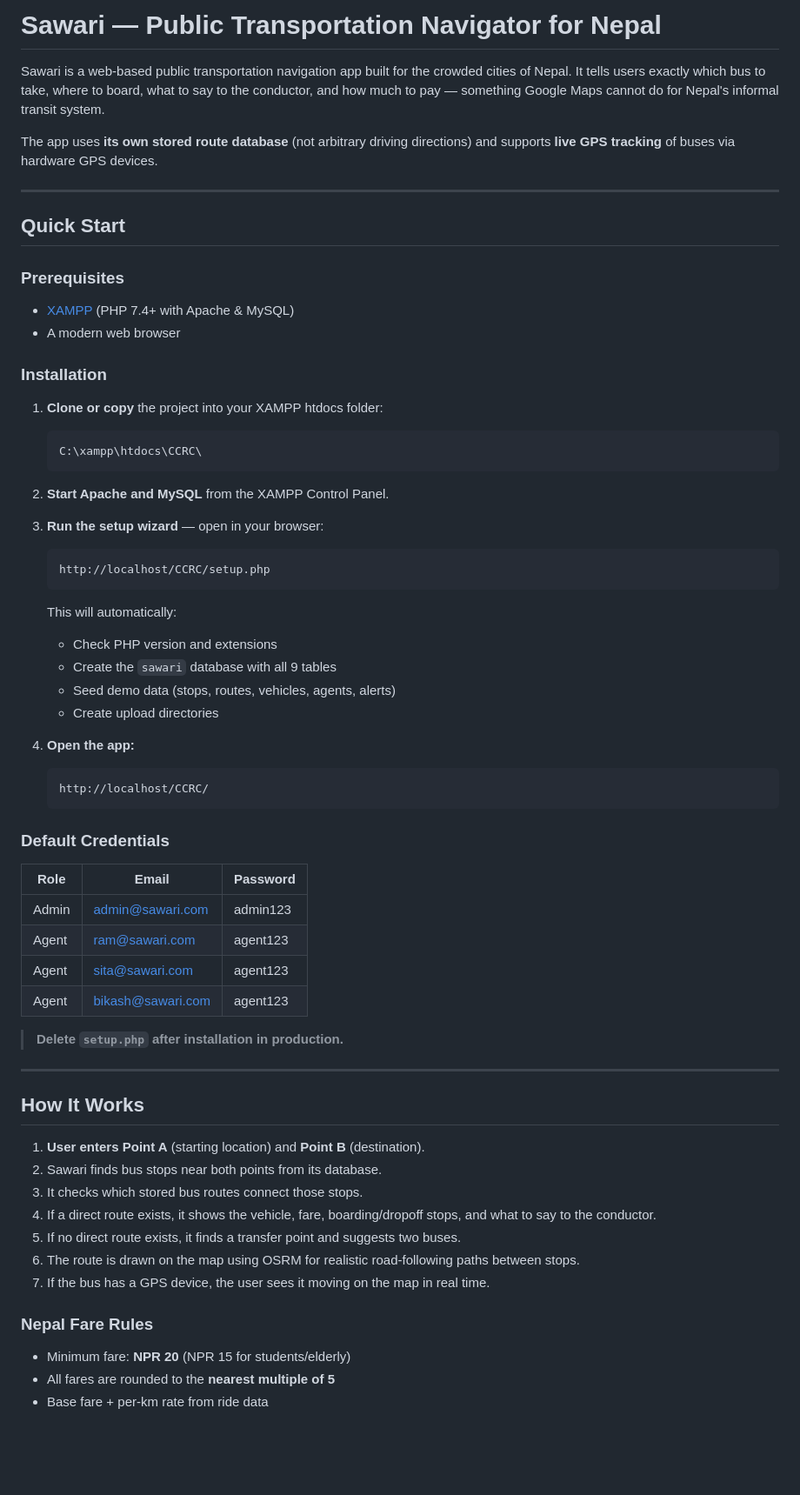
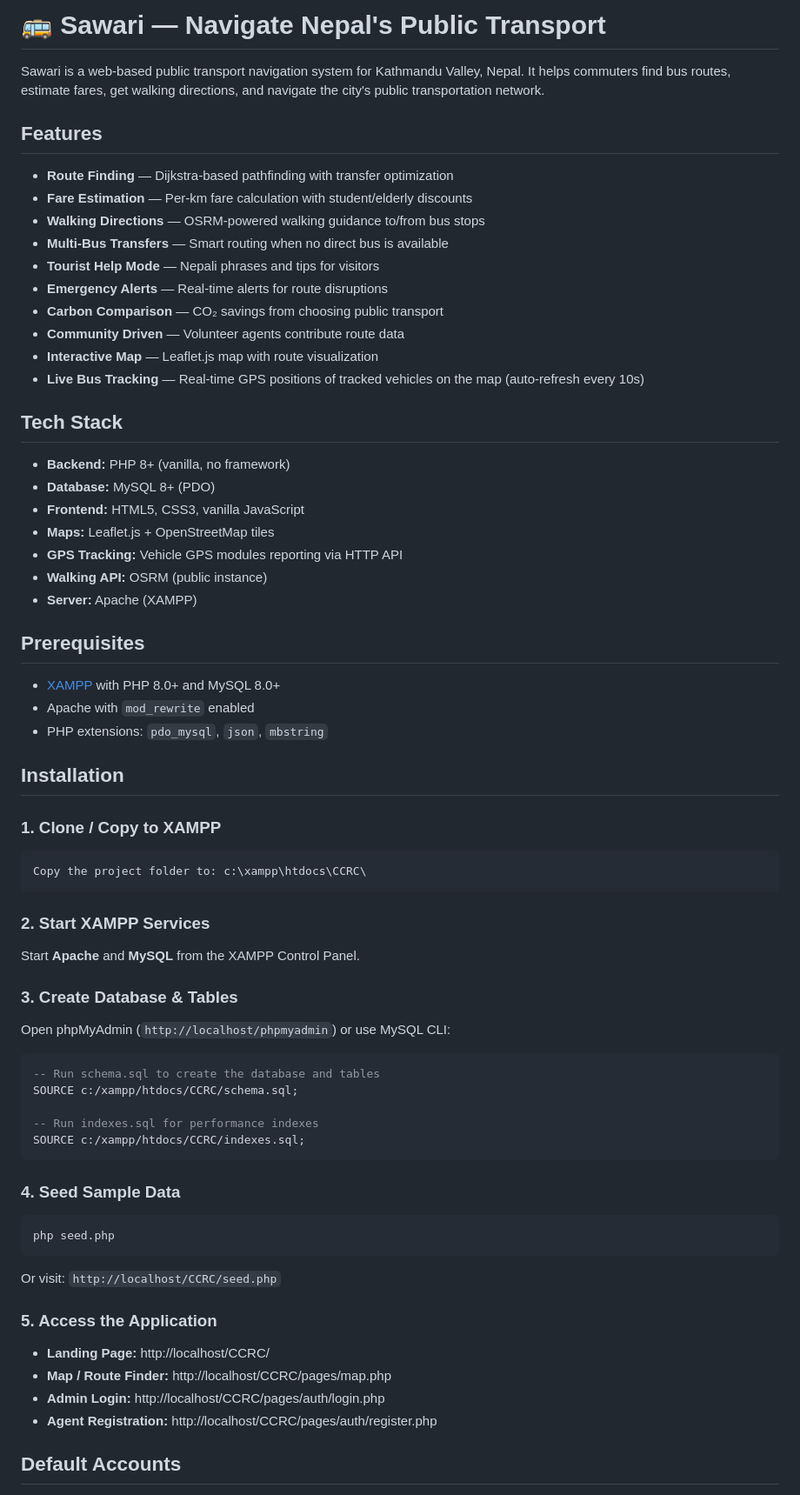
Before and after one commit to zenithkandel/ccrc_hackathon_26, a Markdown page: README.md, the part around one of its changes. Shown at 87% size. Rendered like a GitHub page; blank space fills up the shorter version.

Commit message:
feat: Revise README for clarity and updated features; enhance installation instructions

````diff
--- a/README.md
+++ b/README.md
@@ -1,71 +1,74 @@
-# Sawari — Public Transportation Navigator for Nepal
+# 🚌 Sawari — Navigate Nepal's Public Transport
 
-Sawari is a web-based public transportation navigation app built for the crowded cities of Nepal. It tells users exactly which bus to take, where to board, what to say to the conductor, and how much to pay — something Google Maps cannot do for Nepal's informal transit system.
+Sawari is a web-based public transport navigation system for Kathmandu Valley, Nepal. It helps commuters find bus routes, estimate fares, get walking directions, and navigate the city's public transportation network.
 
-The app uses **its own stored route database** (not arbitrary driving directions) and supports **live GPS tracking** of buses via hardware GPS devices.
+## Features
 
----
+- **Route Finding** — Dijkstra-based pathfinding with transfer optimization
+- **Fare Estimation** — Per-km fare calculation with student/elderly discounts
+- **Walking Directions** — OSRM-powered walking guidance to/from bus stops
+- **Multi-Bus Transfers** — Smart routing when no direct bus is available
+- **Tourist Help Mode** — Nepali phrases and tips for visitors
+- **Emergency Alerts** — Real-time alerts for route disruptions
+- **Carbon Comparison** — CO₂ savings from choosing public transport
+- **Community Driven** — Volunteer agents contribute route data
+- **Interactive Map** — Leaflet.js map with route visualization
+- **Live Bus Tracking** — Real-time GPS positions of tracked vehicles on the map (auto-refresh every 10s)
 
-## Quick Start
+## Tech Stack
 
-### Prerequisites
+- **Backend:** PHP 8+ (vanilla, no framework)
+- **Database:** MySQL 8+ (PDO)
+- **Frontend:** HTML5, CSS3, vanilla JavaScript
+- **Maps:** Leaflet.js + OpenStreetMap tiles
+- **GPS Tracking:** Vehicle GPS modules reporting via HTTP API
+- **Walking API:** OSRM (public instance)
+- **Server:** Apache (XAMPP)
 
-- [XAMPP](https://www.apachefriends.org/) (PHP 7.4+ with Apache & MySQL)
-- A modern web browser
+## Prerequisites
 
-### Installation
+- [XAMPP](https://www.apachefriends.org/) with PHP 8.0+ and MySQL 8.0+
+- Apache with `mod_rewrite` enabled
+- PHP extensions: `pdo_mysql`, `json`, `mbstring`
 
-1. **Clone or copy** the project into your XAMPP htdocs folder:
+## Installation
 
-   ```
-   C:\xampp\htdocs\CCRC\
-   ```
+### 1. Clone / Copy to XAMPP
 
-2. **Start Apache and MySQL** from the XAMPP Control Panel.
+```
+Copy the project folder to: c:\xampp\htdocs\CCRC\
+```
 
-3. **Run the setup wizard** — open in your browser:
+### 2. Start XAMPP Services
 
-   ```
-   http://localhost/CCRC/setup.php
-   ```
+Start **Apache** and **MySQL** from the XAMPP Control Panel.
 
-   This will automatically:
-   - Check PHP version and extensions
-   - Create the `sawari` database with all 9 tables
-   - Seed demo data (stops, routes, vehicles, agents, alerts)
-   - Create upload directories
+### 3. Create Database & Tables
 
-4. **Open the app:**
-   ```
-   http://localhost/CCRC/
-   ```
+Open phpMyAdmin (`http://localhost/phpmyadmin`) or use MySQL CLI:
 
-### Default Credentials
+```sql
+-- Run schema.sql to create the database and tables
+SOURCE c:/xampp/htdocs/CCRC/schema.sql;
 
-| Role  | Email             | Password |
-| ----- | ----------------- | -------- |
-| Admin | admin@sawari.com  | admin123 |
-| Agent | ram@sawari.com    | agent123 |
-| Agent | sita@sawari.com   | agent123 |
-| Agent | bikash@sawari.com | agent123 |
+-- Run indexes.sql for performance indexes
+SOURCE c:/xampp/htdocs/CCRC/indexes.sql;
+```
 
-> **Delete `setup.php` after installation in production.**
+### 4. Seed Sample Data
 
----
+```bash
+php seed.php
+```
 
-## How It Works
+Or visit: `http://localhost/CCRC/seed.php`
 
-1. **User enters Point A** (starting location) and **Point B** (destination).
-2. Sawari finds bus stops near both points from its database.
-3. It checks which stored bus routes connect those stops.
-4. If a direct route exists, it shows the vehicle, fare, boarding/dropoff stops, and what to say to the conductor.
-5. If no direct route exists, it finds a transfer point and suggests two buses.
-6. The route is drawn on the map using OSRM for realistic road-following paths between stops.
-7. If the bus has a GPS device, the user sees it moving on the map in real time.
+### 5. Access the Application
 
-### Nepal Fare Rules
+- **Landing Page:** http://localhost/CCRC/
+- **Map / Route Finder:** http://localhost/CCRC/pages/map.php
+- **Admin Login:** http://localhost/CCRC/pages/auth/login.php
+- **Agent Registration:** http://localhost/CCRC/pages/auth/register.php
 
-- Minimum fare: **NPR 20** (NPR 15 for students/elderly)
-- All fares are rounded to the **nearest multiple of 5**
-- Base fare + per-km rate from ride data
+## Default Accounts
 
````
Also changed, not shown: other parts of README.md (+108 -217 lines).
